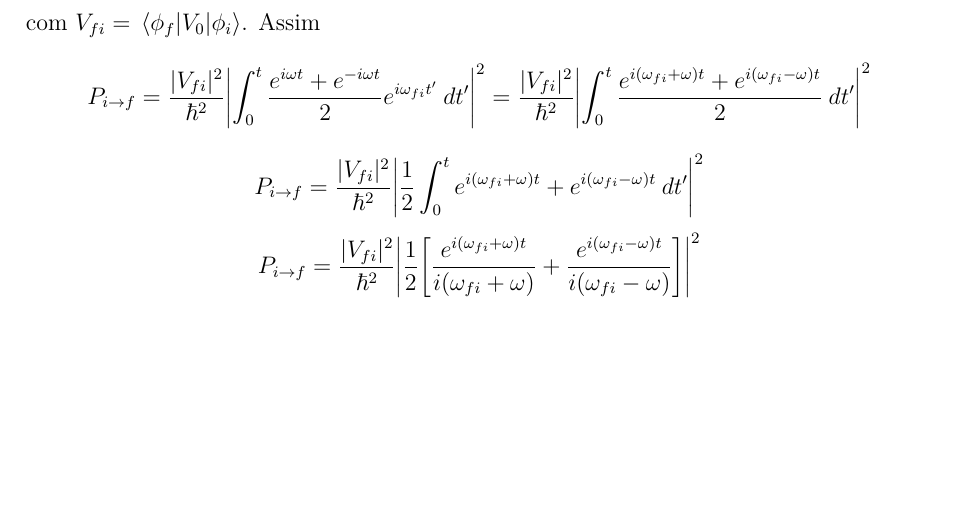
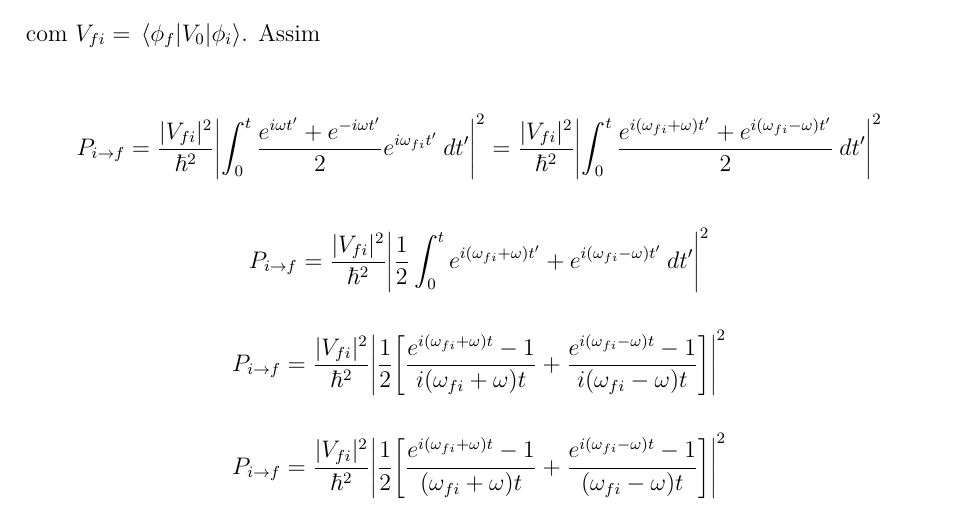
Before and after one commit to frtsgui/Lista-5---MQII, a LaTeX thesis (main.tex): part of page 2 of 6, cut so that both start at the same text, the shorter picture padded with empty space. Compiled offline with pdfLaTeX.

Commit message:
Questões da 1 corrigidas

```diff
--- a/main.tex
+++ b/main.tex
@@ -74,12 +74,17 @@
     P_{i \rightarrow f} = \frac{1}{\hbar^2}\qty|\int_0^t H_{fi} e^{i\omega_{fi}t'}\:dt'|^2
 \end{equation}
 com $H_{fi}=\mel{\phi_f}{H_1(t)}{\phi_i}$ e $\omega_{fi}=(E^0_f-E^0_i)/\hbar$. Tem-se $H_1(t)=V_0 \cos(\omega t)$. Daí
-$$P_{i \rightarrow f} = \frac{1}{\hbar^2}\qty|\int_0^t \mel{\phi_f}{V_0 \cos(\omega t)}{\phi_i} e^{i\omega_{fi}t'}\:dt'|^2= \frac{1}{\hbar^2}\qty|\int_0^t V_{fi} \cos(\omega t) e^{i\omega_{fi}t'}\:dt'|^2$$
+
+$$P_{i \rightarrow f} = \frac{1}{\hbar^2}\qty|\int_0^t \mel{\phi_f}{V_0 \cos(\omega t')}{\phi_i} e^{i\omega_{fi}t'}\:dt'|^2= \frac{1}{\hbar^2}\qty|\int_0^t V_{fi} \cos(\omega t') e^{i\omega_{fi}t'}\:dt'|^2$$
 com $V_{fi}=\mel{\phi_f}{V_0}{\phi_i}$. Assim
-$$P_{i \rightarrow f} = \frac{|V_{fi}|^2}{\hbar^2}\qty|\int_0^t \frac{e^{i\omega t}+e^{-i\omega t}}{2} e^{i\omega_{fi}t'}\:dt'|^2 = \frac{|V_{fi}|^2}{\hbar^2}\qty|\int_0^t \frac{e^{i(\omega_{fi}+\omega) t}+e^{i(\omega_{fi}-\omega )t}}{2}\:dt'|^2$$
-$$P_{i \rightarrow f} = \frac{|V_{fi}|^2}{\hbar^2}\qty|\frac{1}{2}\int_0^t e^{i(\omega_{fi}+\omega) t}+e^{i(\omega_{fi}-\omega )t}\:dt'|^2$$
-$$P_{i \rightarrow f} = \frac{|V_{fi}|^2}{\hbar^2}\qty|\frac{1}{2} \qty[\frac{e^{i(\omega_{fi}+\omega) t}}{i(\omega_{fi}+\omega)}+\frac{e^{i(\omega_{fi}-\omega )t}}{i(\omega_{fi}-\omega )}]|^2$$
 
+$$P_{i \rightarrow f} = \frac{|V_{fi}|^2}{\hbar^2}\qty|\int_0^t \frac{e^{i\omega t'}+e^{-i\omega t'}}{2} e^{i\omega_{fi}t'}\:dt'|^2 = \frac{|V_{fi}|^2}{\hbar^2}\qty|\int_0^t \frac{e^{i(\omega_{fi}+\omega) t'}+e^{i(\omega_{fi}-\omega )t'}}{2}\:dt'|^2$$
+
+$$P_{i \rightarrow f} = \frac{|V_{fi}|^2}{\hbar^2}\qty|\frac{1}{2}\int_0^t e^{i(\omega_{fi}+\omega) t'}+e^{i(\omega_{fi}-\omega )t'}\:dt'|^2$$
+
+$$P_{i \rightarrow f} = \frac{|V_{fi}|^2}{\hbar^2}\qty|\frac{1}{2} \qty[\frac{e^{i(\omega_{fi}+\omega) t}-1}{i(\omega_{fi}+\omega)t}+\frac{e^{i(\omega_{fi}-\omega )t}-1}{i(\omega_{fi}-\omega)t}]|^2$$
+
+$$P_{i \rightarrow f} = \frac{|V_{fi}|^2}{\hbar^2}\qty|\frac{1}{2} \qty[\frac{e^{i(\omega_{fi}+\omega) t}-1}{(\omega_{fi}+\omega)t}+\frac{e^{i(\omega_{fi}-\omega )t}-1}{(\omega_{fi}-\omega)t}]|^2$$
 
 
 \chapter{Questão 2}
```
Also changed, not shown: main.pdf, 3 other files.
